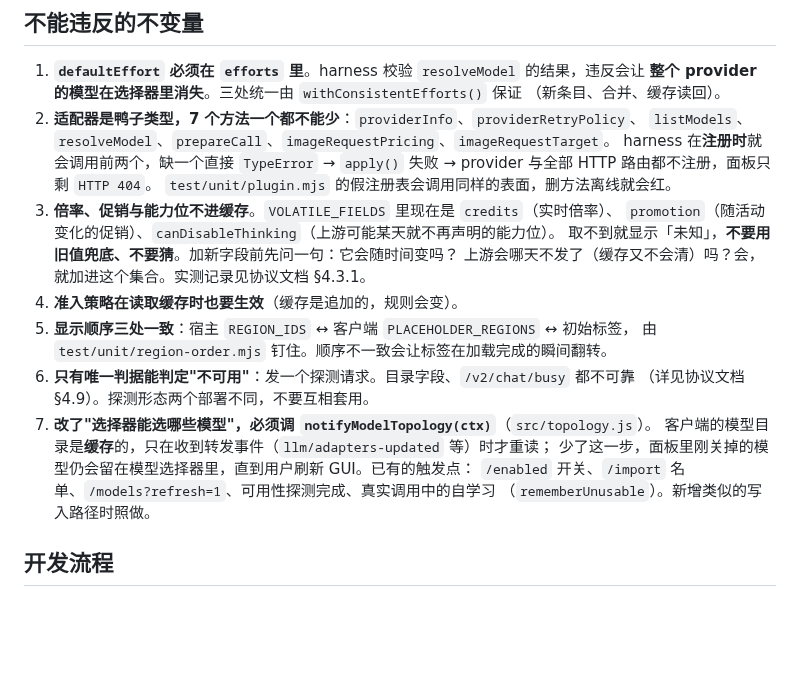
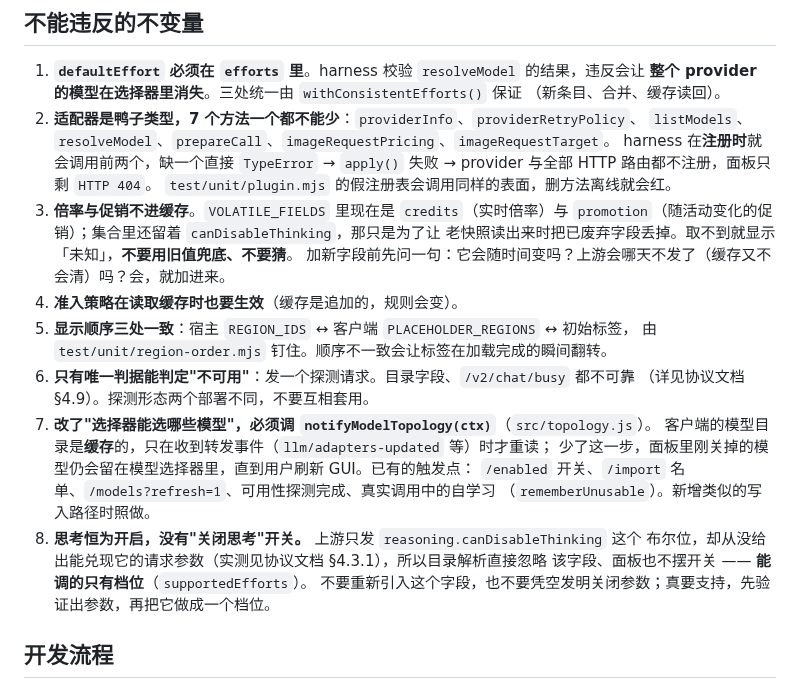
Before and after one commit to 2424830124/dsh-workbuddy, a Markdown page: AGENTS.md, the part around the change. Rendered like a GitHub page; blank space fills up the shorter version.

```diff
--- a/AGENTS.md
+++ b/AGENTS.md
@@ -46,10 +46,10 @@ test/live/          需要真实账号的在线探针与诊断脚本
    harness 在**注册时**就会调用前两个，缺一个直接 `TypeError` → `apply()` 失败 →
    provider 与全部 HTTP 路由都不注册，面板只剩 `HTTP 404`。
    `test/unit/plugin.mjs` 的假注册表会调用同样的表面，删方法离线就会红。
-3. **倍率、促销与能力位不进缓存**。`VOLATILE_FIELDS` 里现在是 `credits`（实时倍率）、
-   `promotion`（随活动变化的促销）、`canDisableThinking`（上游可能某天就不再声明的能力位）。
-   取不到就显示「未知」，**不要用旧值兜底、不要猜**。加新字段前先问一句：它会随时间变吗？
-   上游会哪天不发了（缓存又不会清）吗？会，就加进这个集合。实测记录见协议文档 §4.3.1。
+3. **倍率与促销不进缓存**。`VOLATILE_FIELDS` 里现在是 `credits`（实时倍率）与
+   `promotion`（随活动变化的促销）；集合里还留着 `canDisableThinking`，那只是为了让
+   老快照读出来时把已废弃字段丢掉。取不到就显示「未知」，**不要用旧值兜底、不要猜**。
+   加新字段前先问一句：它会随时间变吗？上游会哪天不发了（缓存又不会清）吗？会，就加进来。
 4. **准入策略在读取缓存时也要生效**（缓存是追加的，规则会变）。
 5. **显示顺序三处一致**：宿主 `REGION_IDS` ↔ 客户端 `PLACEHOLDER_REGIONS` ↔ 初始标签，
    由 `test/unit/region-order.mjs` 钉住。顺序不一致会让标签在加载完成的瞬间翻转。
@@ -60,6 +60,10 @@ test/live/          需要真实账号的在线探针与诊断脚本
    少了这一步，面板里刚关掉的模型仍会留在模型选择器里，直到用户刷新 GUI。已有的触发点：
    `/enabled` 开关、`/import` 名单、`/models?refresh=1`、可用性探测完成、真实调用中的自学习
    （`rememberUnusable`）。新增类似的写入路径时照做。
+8. **思考恒为开启，没有"关闭思考"开关。** 上游只发 `reasoning.canDisableThinking` 这个
+   布尔位，却从没给出能兑现它的请求参数（实测见协议文档 §4.3.1），所以目录解析直接忽略
+   该字段、面板也不摆开关 —— **能调的只有档位**（`supportedEfforts`）。
+   不要重新引入这个字段，也不要凭空发明关闭参数；真要支持，先验证出参数，再把它做成一个档位。
 
 ## 开发流程
 
```
Also changed, not shown: README.md (+2 -1 lines), docs/workbuddy-protocol.md (+21 -17 lines), docs/ui-preview.png, 11 other files.
